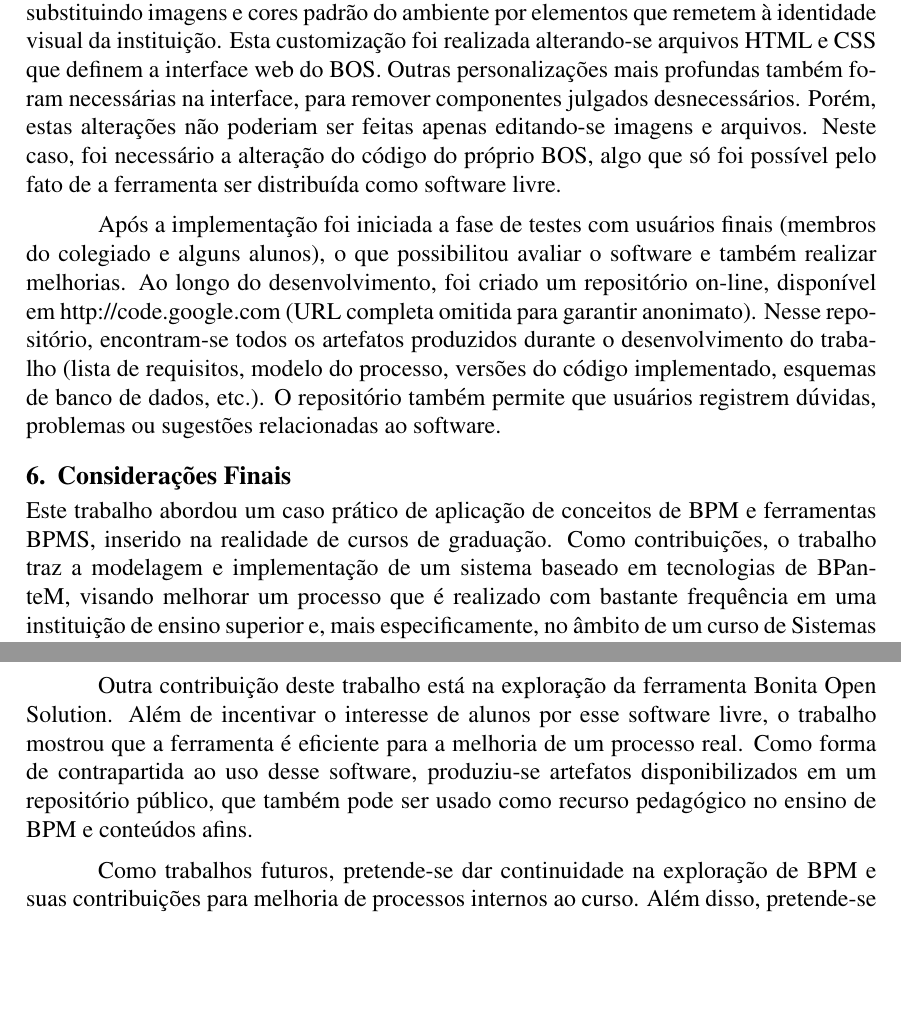
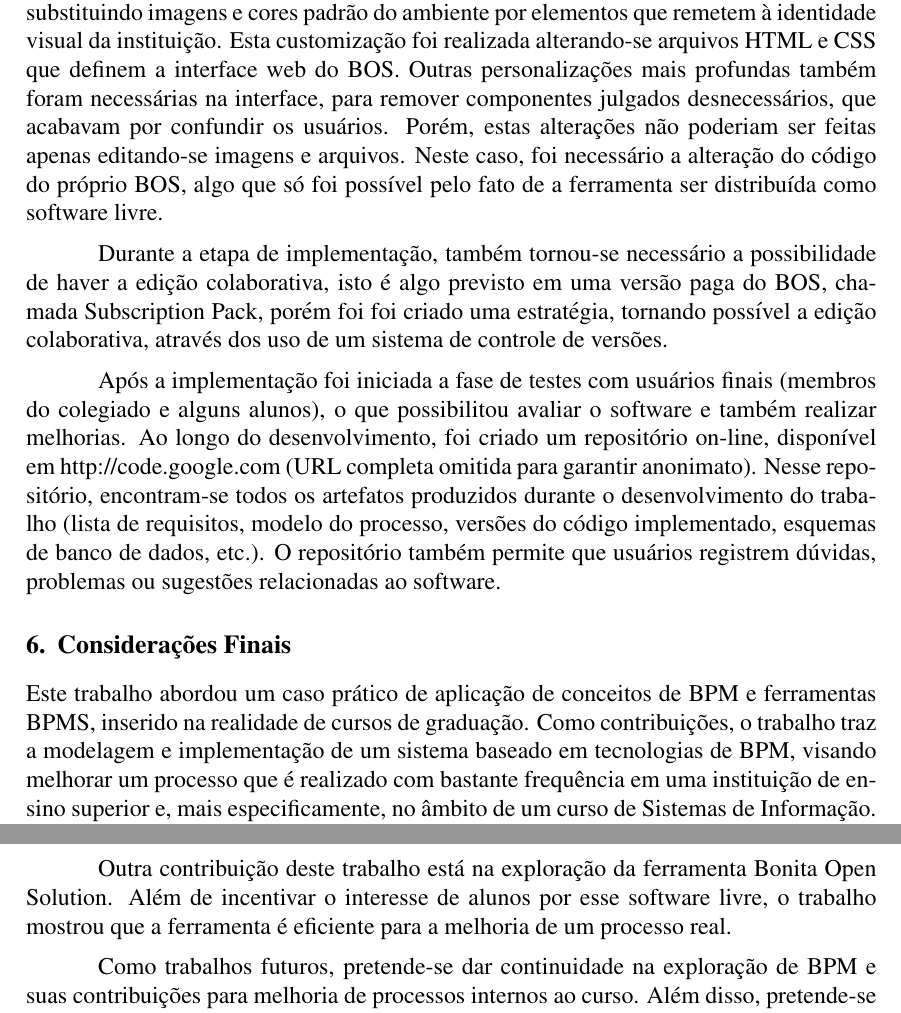
Before and after one commit to AndreaInfUFSM/bpm-infufsm-artigo-sbsi, a LaTeX paper (artigoBPMINFUFSMBR-sbsi/sbc-template.tex): two parts of page 8 of 8 before the commit and two parts of page 8 of 9 after it, joined at a grey line, cut so that both start at the same text, the shorter picture padded with empty space. Compiled offline with pdfLaTeX.

Commit message:
algumas alterações no texto

```diff
--- a/artigoBPMINFUFSMBR-sbsi/sbc-template.tex
+++ b/artigoBPMINFUFSMBR-sbsi/sbc-template.tex
@@ -122,23 +122,23 @@ Para a implementação do cadastro e login dos participantes do processo como us
 
 Para implementar a autenticação via LDAP, foi criado um novo módulo de login para o BOS, baseado em códigos Java retirados dos fóruns de discussão da ferramenta. Esse módulo substitui o módulo padrão de login, o qual autentica usuários através de um banco de dados interno à plataforma de execução. Paralelamente, foi necessário cadastrar grupos de usuários diretamente no BOS, pois muitas atividades dependiam dessa vinculação de usuários a grupos, e tais grupos não existiam na base LDAP. Os grupos criados foram “tutores”, “relatores”, “colegiado” e “coordenação”, correspondendo às divisões de responsabilidade no processo. Também foi necessário vincular usuários ao grupo “admin”, que é um grupo padrão no BOS para designar usuários com permissões administrativas sobre os processos.
 
-Outro ponto importante na implementação do processo foi a necessidade da geração de relatórios voltados tanto para alunos como para a coordenação, tais como histórico de solicitações de ACGs e resumo de carga horária homologada e faltante ao currículo do aluno. A ferramenta BOS possui um tipo de conector que utiliza a biblioteca JasperReports para a geração de relatórios associados a um processo (JasperSoft, 2012). Tal conector, no entanto, busca os dados do relatório em uma base de
-dados externa à base do BOS.
+Outro ponto importante na implementação do processo foi a necessidade da geração de relatórios voltados tanto para alunos como para a coordenação, tais como histórico de solicitações de ACGs e resumo de carga horária homologada e faltante ao currículo do aluno. A ferramenta BOS possui um tipo de conector que utiliza a biblioteca JasperReports para a geração de relatórios associados a um processo (JasperSoft, 2012). Tal conector, no entanto, busca os dados do relatório em uma base de dados externa à base do BOS.
 
 A partir da necessidade de relatórios, portanto, foi preciso definir uma base de dados externa para o armazenamento das informações de solicitação/apreciação de atividades. Iniciou-se definindo a estrutura relacional contendo as seguintes tabelas: acg, avaliacao\_colegiado, avaliacao\_relator, avaliacao\_sec\_coord, avaliacao\_tutor e tipo\_acg. Em seguida, foi escolhido o SGBD Java H2 pela simplicidade e eficiência. Depois disso, foi necessário incluir conectores do SGBD H2 em tasks do processo, com as respectivas consultas SQL, para que a base de dados de atividades ficasse constantemente atualizada, sendo assim uma fonte segura para os relatórios.
 
 Para a implementação dos relatórios, foi necessário construir uma definição XML (contendo as consultas SQL, definições de campos, formatações, etc.)  para cada relatório utilizando a ferramenta gráfica iReport. Mais tarde, essas definições são executadas pela biblioteca JasperReports também provida por Bonita através do conector, contra uma fonte de dados. Para que os usuários tivessem acesso aos relatórios gerados, foram criados mais dois processos chamados “Listar ACGs do usuário” (histórico) e “Resumo ACGs do usuário” (carga-horária). A Figura 3 ilustra esse mecanismo de funcionamento básico de conectores BOS para geração de relatórios com a biblioteca JasperReports.
 
+A última etapa da implementação foi a personalização da interface do sistema, substituindo imagens e cores padrão do ambiente por elementos que remetem à identidade visual da instituição. Esta customização foi realizada alterando-se arquivos HTML e CSS que definem a interface web do BOS. Outras personalizações mais profundas também foram necessárias na interface, para remover componentes julgados desnecessários, que acabavam por confundir os usuários. Porém, estas alterações não poderiam ser feitas apenas editando-se imagens e arquivos. Neste caso, foi necessário a alteração do código do próprio BOS, algo que só foi possível pelo fato de a ferramenta ser distribuída como software livre.
 
-A última etapa da implementação foi a personalização da interface do sistema, substituindo imagens e cores padrão do ambiente por elementos que remetem à identidade visual da instituição. Esta customização foi realizada alterando-se arquivos HTML e CSS que definem a interface web do BOS. Outras personalizações mais profundas também foram necessárias na interface, para remover componentes julgados desnecessários. Porém, estas alterações não poderiam ser feitas apenas editando-se imagens e arquivos. Neste caso, foi necessário a alteração do código do próprio BOS, algo que só foi possível pelo fato de a ferramenta ser distribuída como software livre.
+Durante a etapa de implementação, também tornou-se necessário a possibilidade de haver a edição colaborativa, isto é algo previsto em uma versão paga do BOS, chamada Subscription Pack, porém foi foi criado uma estratégia, tornando possível a edição colaborativa, através dos uso de um sistema de controle de versões.
 
 	Após a implementação foi iniciada a fase de testes com usuários finais (membros do colegiado e alguns alunos), o que possibilitou avaliar o software e também realizar melhorias. Ao longo do desenvolvimento, foi criado um repositório on-line, disponível em http://code.google.com (URL completa omitida para garantir anonimato). Nesse repositório, encontram-se todos os artefatos produzidos durante o desenvolvimento do trabalho (lista de requisitos, modelo do processo, versões do código implementado, esquemas de banco de dados, etc.). O repositório também permite que usuários registrem dúvidas, problemas ou sugestões relacionadas ao software.
 
 \section{Considerações Finais}
 
-Este trabalho abordou um caso prático de aplicação de conceitos de BPM e ferramentas BPMS, inserido na realidade de cursos de graduação. Como contribuições, o trabalho traz a modelagem e implementação de um sistema baseado em tecnologias de BPanteM, visando melhorar um processo que é realizado com bastante frequência em uma instituição de ensino superior e, mais especificamente, no âmbito de um curso de Sistemas de Informação. O sistema desenvolvido foi implementado levando em conta o processo de apreciação de ACGs em uma instituição específica, mas a ferramenta permite que ele seja adaptado a outras instituições de ensino superior submetidas à mesma legislação.
+Este trabalho abordou um caso prático de aplicação de conceitos de BPM e ferramentas BPMS, inserido na realidade de cursos de graduação. Como contribuições, o trabalho traz a modelagem e implementação de um sistema baseado em tecnologias de BPM, visando melhorar um processo que é realizado com bastante frequência em uma instituição de ensino superior e, mais especificamente, no âmbito de um curso de Sistemas de Informação. O sistema desenvolvido foi implementado levando em conta o processo de apreciação de ACGs em uma instituição específica, mas a ferramenta permite que ele seja adaptado a outras instituições de ensino superior submetidas à mesma legislação.
 
-Outra contribuição deste trabalho está na exploração da ferramenta Bonita Open Solution. Além de incentivar o interesse de alunos por esse software livre, o trabalho mostrou que a ferramenta é eficiente para a melhoria de um processo real. Como forma de contrapartida ao uso desse software, produziu-se artefatos disponibilizados em um repositório público, que também pode ser usado como recurso pedagógico no ensino de BPM e conteúdos afins.
+Outra contribuição deste trabalho está na exploração da ferramenta Bonita Open Solution. Além de incentivar o interesse de alunos por esse software livre, o trabalho mostrou que a ferramenta é eficiente para a melhoria de um processo real.
 
 Como trabalhos futuros, pretende-se dar continuidade na exploração de BPM e suas contribuições para melhoria de processos internos ao curso. Além disso, pretende-se manter a contínua documentação dos passos realizados na transformação dos processos, incluindo detalhes de projeto, implementação e, também, de testes com usuários finais. Isso irá reforçar um exemplo real de aplicação de BPM, disponível em repositório on-line, para alunos de Sistemas de Informação e áreas afins.
 
```
Also changed, not shown: artigoBPMINFUFSMBR-sbsi/sbc-template.tex (2 more changed lines).
